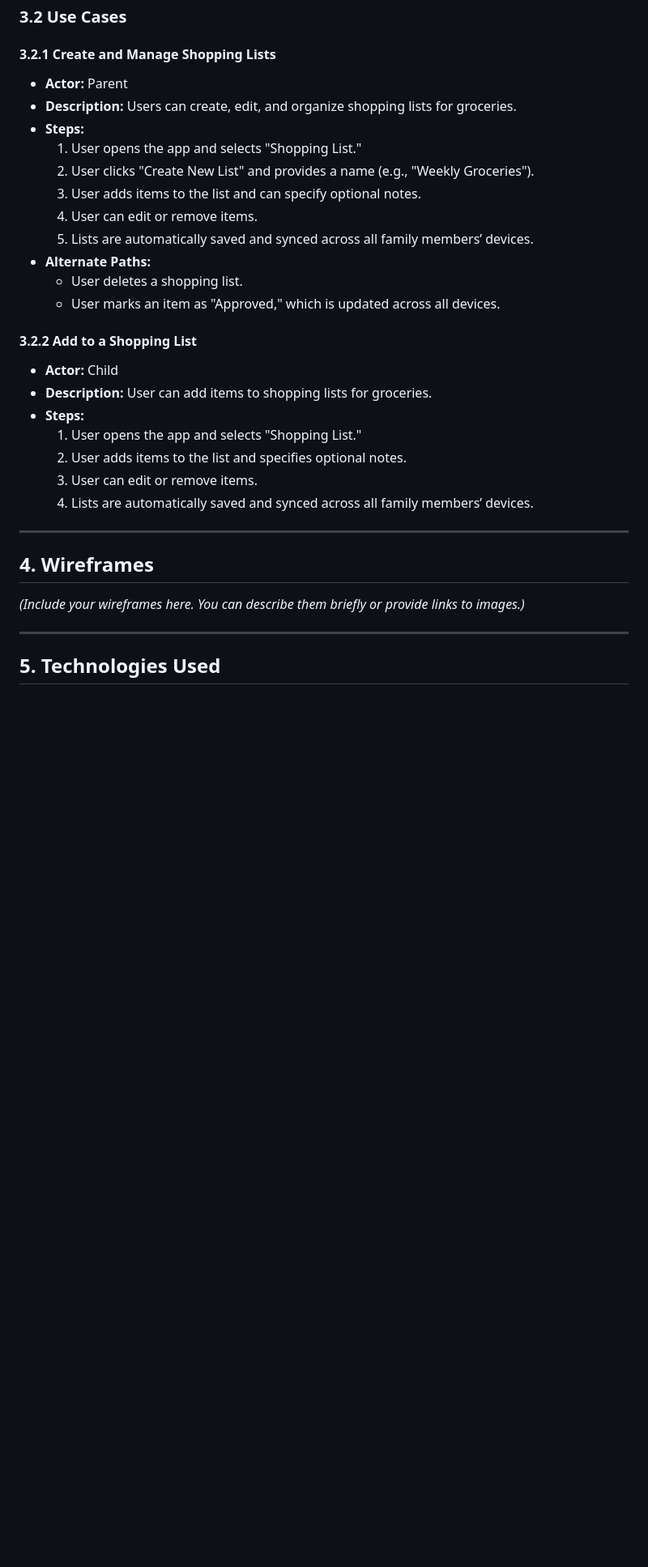
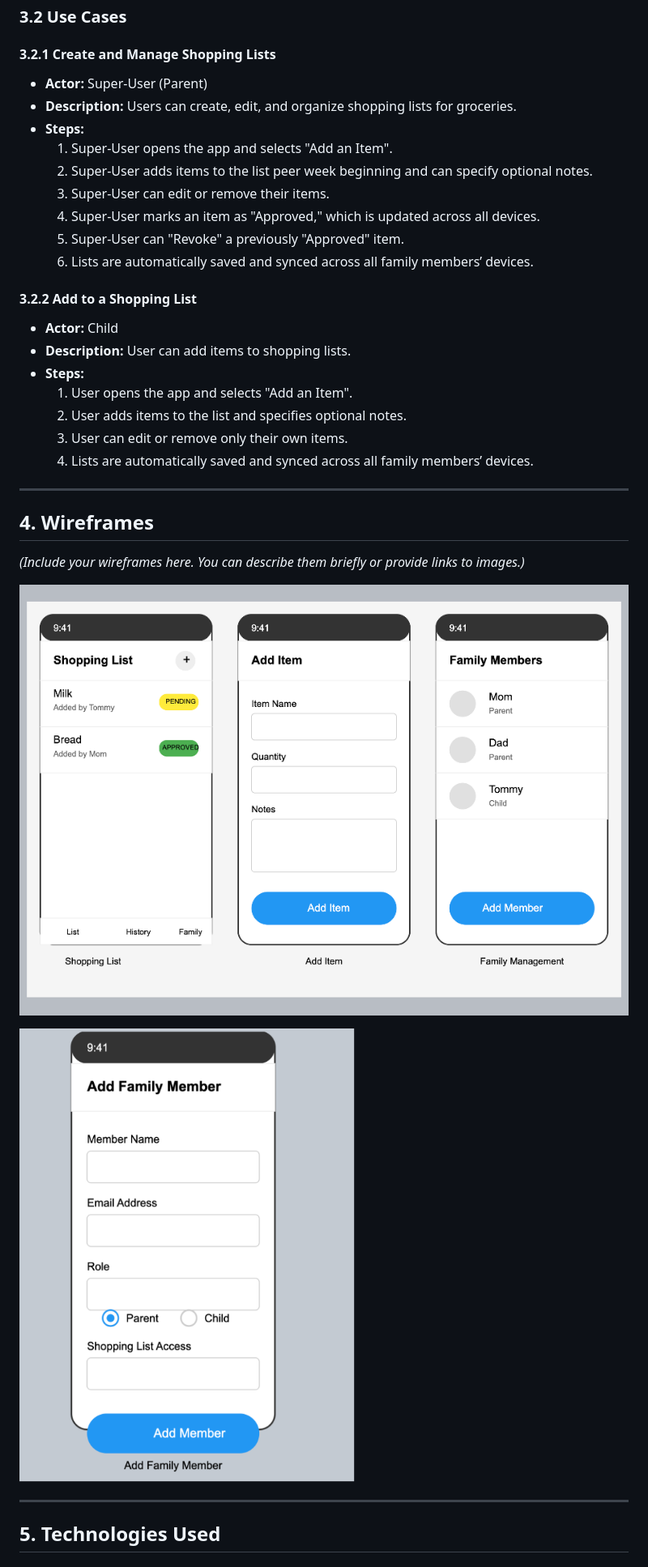
Before and after one commit to rabsingh/Capstone-Project, a Markdown page: README.md, the part around the change printed below. Shown: that part at 81% size. Rendered like a GitHub page; pictures changed too: shopping_list_app/media/readme_images/Wireframe1.png (added), shopping_list_app/media/readme_images/Wireframe2.png (added); blank space fills up the shorter version.

```diff
--- a/README.md
+++ b/README.md
@@ -42,31 +45,35 @@ Any group of people who share tasks and responsibilities, such as:
 
 ### 3.2 Use Cases
 #### 3.2.1 Create and Manage Shopping Lists
-- **Actor:** Parent
+- **Actor:** Super-User (Parent)
 - **Description:** Users can create, edit, and organize shopping lists for groceries.
 - **Steps:**
-  1. User opens the app and selects "Shopping List."
-  2. User clicks "Create New List" and provides a name (e.g., "Weekly Groceries").
-  3. User adds items to the list and can specify optional notes.
-  4. User can edit or remove items.
-  5. Lists are automatically saved and synced across all family members’ devices.
-- **Alternate Paths:**
-  - User deletes a shopping list.
-  - User marks an item as "Approved," which is updated across all devices.
+  1. Super-User opens the app and selects "Add an Item".
+  2. Super-User adds items to the list peer week beginning and can specify optional notes.
+  3. Super-User can edit or remove their items.
+  4. Super-User marks an item as "Approved," which is updated across all devices.
+  5. Super-User can "Revoke" a previously "Approved" item.
+  6. Lists are automatically saved and synced across all family members’ devices.
 
 #### 3.2.2 Add to a Shopping List
 - **Actor:** Child
-- **Description:** User can add items to shopping lists for groceries.
+- **Description:** User can add items to shopping lists.
 - **Steps:**
-  1. User opens the app and selects "Shopping List."
+  1. User opens the app and selects "Add an Item".
   2. User adds items to the list and specifies optional notes.
-  3. User can edit or remove items.
+  3. User can edit or remove only their own items.
   4. Lists are automatically saved and synced across all family members’ devices.
 
 ---
 
 ## 4. Wireframes
 *(Include your wireframes here. You can describe them briefly or provide links to images.)*
+
+![Wireframe1](shopping_list_app/media/readme_images/Wireframe1.png)
+
+
+![Wireframe2](shopping_list_app/media/readme_images/Wireframe2.png)
+
 
 ---
 
```
Also changed, not shown: other parts of README.md (+21 -17 lines), shopping_list_app/media/readme_images/CSS_validation.png (added), shopping_list_app/media/readme_images/HTML_validation.png (added), shopping_list_app/media/readme_images/Home_Screen.png (added), 1 other file.
